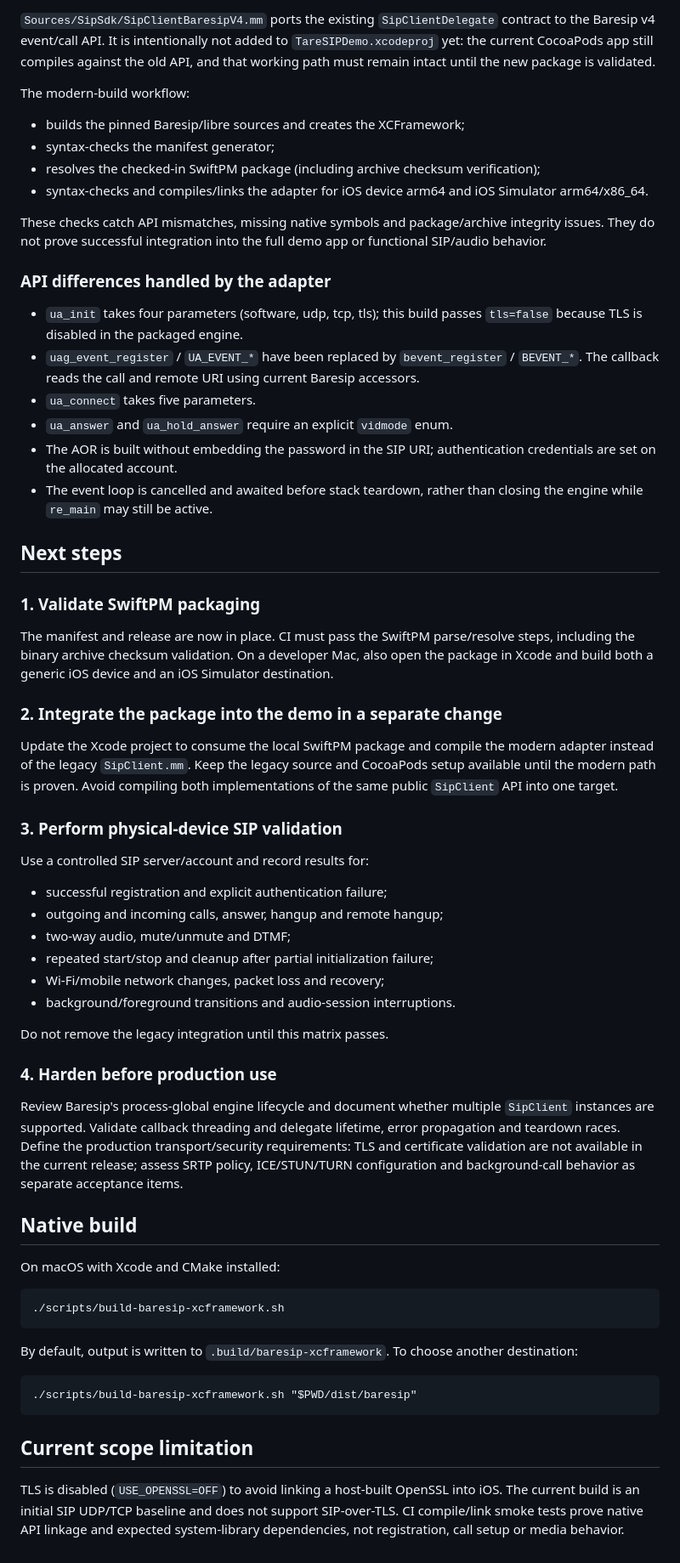
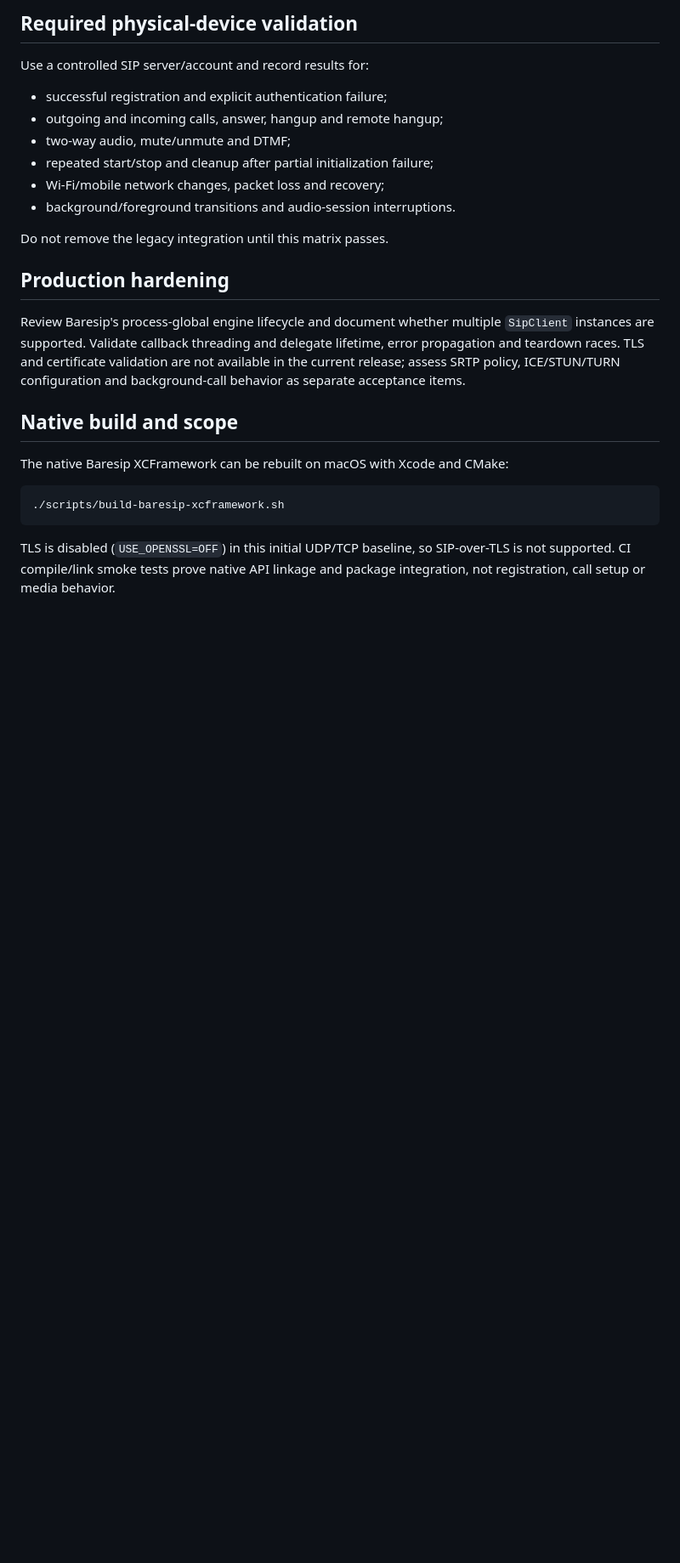
Before and after one commit to ylevytskyy/SipSdk, a Markdown page: docs/SPM_MIGRATION.md, the part around one of its changes. Shown at 85% size. GitHub-like rendering; blank space fills up the shorter version.

Commit message:
Document SwiftPM demo integration and runtime test plan

```diff
--- a/docs/SPM_MIGRATION.md
+++ b/docs/SPM_MIGRATION.md
@@ -41,34 +41,5 @@ Open `Package.swift` in Xcode to build for generic iOS device and iOS Simulator
 
-`Sources/SipSdk/SipClientBaresipV4.mm` ports the existing `SipClientDelegate` contract to the Baresip v4 event/call API. It is intentionally not added to `TareSIPDemo.xcodeproj` yet: the current CocoaPods app still compiles against the old API, and that working path must remain intact until the new package is validated.
-
-The modern-build workflow:
-- builds the pinned Baresip/libre sources and creates the XCFramework;
-- syntax-checks the manifest generator;
-- resolves the checked-in SwiftPM package (including archive checksum verification);
-- syntax-checks and compiles/links the adapter for iOS device arm64 and iOS Simulator arm64/x86_64.
-
-These checks catch API mismatches, missing native symbols and package/archive integrity issues. They do not prove successful integration into the full demo app or functional SIP/audio behavior.
-
-### API differences handled by the adapter
-
-- `ua_init` takes four parameters (software, udp, tcp, tls); this build passes `tls=false` because TLS is disabled in the packaged engine.
-- `uag_event_register` / `UA_EVENT_*` have been replaced by `bevent_register` / `BEVENT_*`. The callback reads the call and remote URI using current Baresip accessors.
-- `ua_connect` takes five parameters.
-- `ua_answer` and `ua_hold_answer` require an explicit `vidmode` enum.
-- The AOR is built without embedding the password in the SIP URI; authentication credentials are set on the allocated account.
-- The event loop is cancelled and awaited before stack teardown, rather than closing the engine while `re_main` may still be active.
-
-## Next steps
-
-### 1. Validate SwiftPM packaging
-
-The manifest and release are now in place. CI must pass the SwiftPM parse/resolve steps, including the binary archive checksum validation. On a developer Mac, also open the package in Xcode and build both a generic iOS device and an iOS Simulator destination.
-
-### 2. Integrate the package into the demo in a separate change
-
-Update the Xcode project to consume the local SwiftPM package and compile the modern adapter instead of the legacy `SipClient.mm`. Keep the legacy source and CocoaPods setup available until the modern path is proven. Avoid compiling both implementations of the same public `SipClient` API into one target.
-
-### 3. Perform physical-device SIP validation
+## Required physical-device validation
 
 Use a controlled SIP server/account and record results for:
 
@@ -81,20 +52,14 @@ Use a controlled SIP server/account and record results for:
 
 Do not remove the legacy integration until this matrix passes.
 
-### 4. Harden before production use
+## Production hardening
 
-Review Baresip's process-global engine lifecycle and document whether multiple `SipClient` instances are supported. Validate callback threading and delegate lifetime, error propagation and teardown races. Define the production transport/security requirements: TLS and certificate validation are not available in the current release; assess SRTP policy, ICE/STUN/TURN configuration and background-call behavior as separate acceptance items.
+Review Baresip's process-global engine lifecycle and document whether multiple `SipClient` instances are supported. Validate callback threading and delegate lifetime, error propagation and teardown races. TLS and certificate validation are not available in the current release; assess SRTP policy, ICE/STUN/TURN configuration and background-call behavior as separate acceptance items.
 
-## Native build
+## Native build and scope
 
-On macOS with Xcode and CMake installed:
+The native Baresip XCFramework can be rebuilt on macOS with Xcode and CMake:
 
     ./scripts/build-baresip-xcframework.sh
 
-By default, output is written to `.build/baresip-xcframework`. To choose another destination:
-
-    ./scripts/build-baresip-xcframework.sh "$PWD/dist/baresip"
-
-## Current scope limitation
-
-TLS is disabled (`USE_OPENSSL=OFF`) to avoid linking a host-built OpenSSL into iOS. The current build is an initial SIP UDP/TCP baseline and does not support SIP-over-TLS. CI compile/link smoke tests prove native API linkage and expected system-library dependencies, not registration, call setup or media behavior.
+TLS is disabled (`USE_OPENSSL=OFF`) in this initial UDP/TCP baseline, so SIP-over-TLS is not supported. CI compile/link smoke tests prove native API linkage and package integration, not registration, call setup or media behavior.
```
Also changed, not shown: other parts of docs/SPM_MIGRATION.md (+16 -16 lines).
